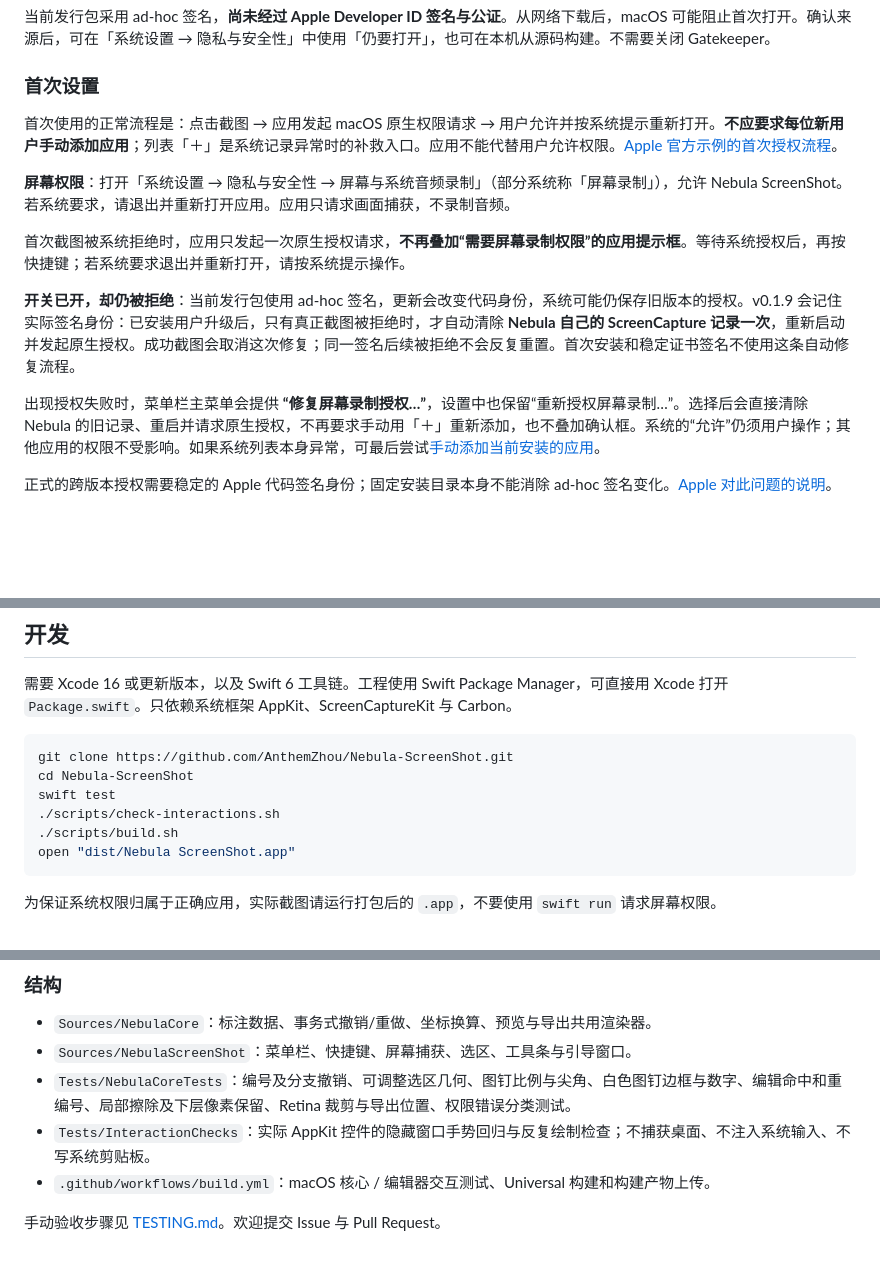
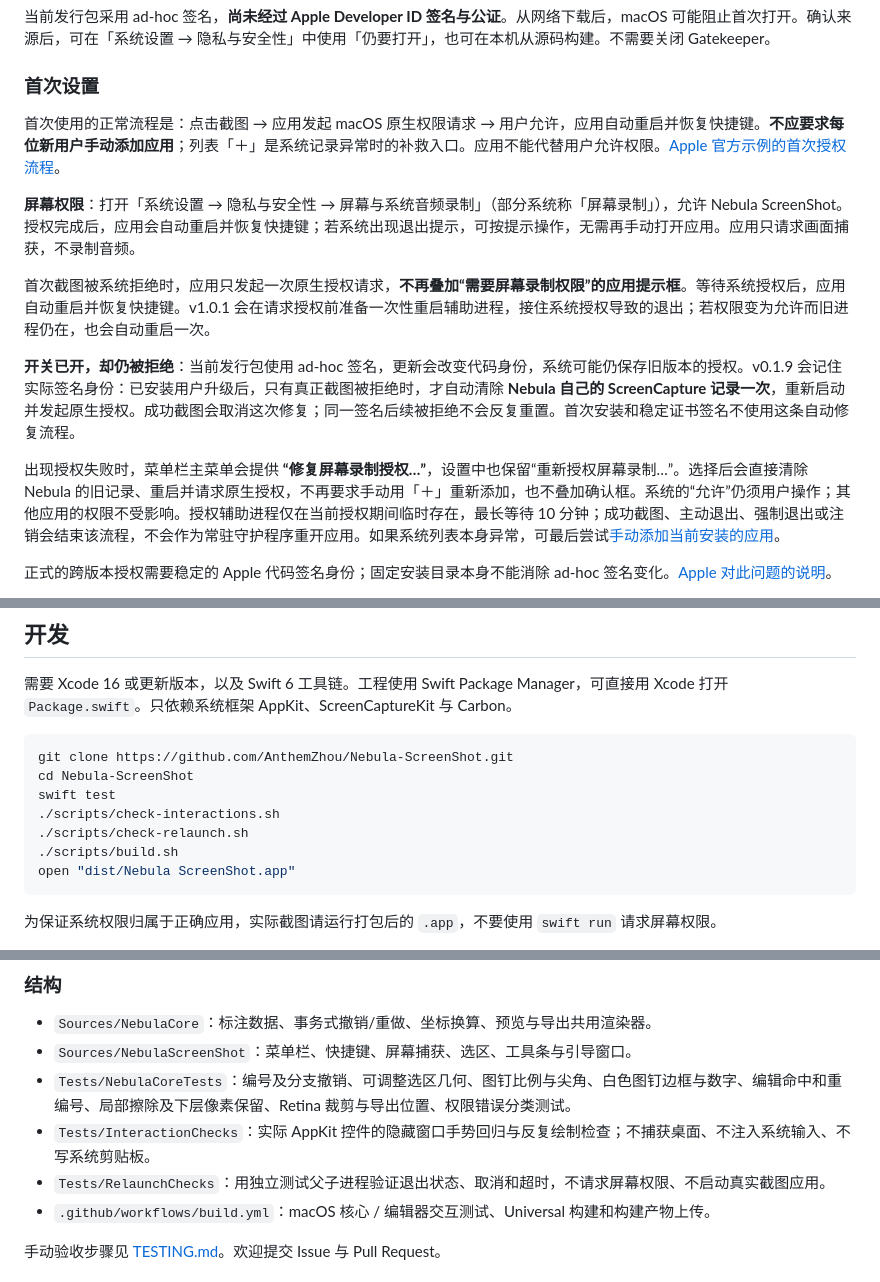
Before and after one commit to AnthemZhou/Nebula-ScreenShot, a Markdown page: README.md, 3 parts joined by grey strips. Rendered like a GitHub page; blank space fills up the shorter version.

Commit message:
fix: restore app and hotkey after screen recording consent

````diff
--- a/README.md
+++ b/README.md
@@ -61,15 +61,15 @@
 
 ### 首次设置
 
-首次使用的正常流程是：点击截图 → 应用发起 macOS 原生权限请求 → 用户允许并按系统提示重新打开。**不应要求每位新用户手动添加应用**；列表「＋」是系统记录异常时的补救入口。应用不能代替用户允许权限。[Apple 官方示例的首次授权流程](https://developer.apple.com/documentation/screencapturekit/capturing-screen-content-in-macos)。
+首次使用的正常流程是：点击截图 → 应用发起 macOS 原生权限请求 → 用户允许，应用自动重启并恢复快捷键。**不应要求每位新用户手动添加应用**；列表「＋」是系统记录异常时的补救入口。应用不能代替用户允许权限。[Apple 官方示例的首次授权流程](https://developer.apple.com/documentation/screencapturekit/capturing-screen-content-in-macos)。
 
-**屏幕权限**：打开「系统设置 → 隐私与安全性 → 屏幕与系统音频录制」（部分系统称「屏幕录制」），允许 Nebula ScreenShot。若系统要求，请退出并重新打开应用。应用只请求画面捕获，不录制音频。
+**屏幕权限**：打开「系统设置 → 隐私与安全性 → 屏幕与系统音频录制」（部分系统称「屏幕录制」），允许 Nebula ScreenShot。授权完成后，应用会自动重启并恢复快捷键；若系统出现退出提示，可按提示操作，无需再手动打开应用。应用只请求画面捕获，不录制音频。
 
-首次截图被系统拒绝时，应用只发起一次原生授权请求，**不再叠加“需要屏幕录制权限”的应用提示框**。等待系统授权后，再按快捷键；若系统要求退出并重新打开，请按系统提示操作。
+首次截图被系统拒绝时，应用只发起一次原生授权请求，**不再叠加“需要屏幕录制权限”的应用提示框**。等待系统授权后，应用自动重启并恢复快捷键。v1.0.1 会在请求授权前准备一次性重启辅助进程，接住系统授权导致的退出；若权限变为允许而旧进程仍在，也会自动重启一次。
 
 **开关已开，却仍被拒绝**：当前发行包使用 ad-hoc 签名，更新会改变代码身份，系统可能仍保存旧版本的授权。v0.1.9 会记住实际签名身份：已安装用户升级后，只有真正截图被拒绝时，才自动清除 **Nebula 自己的 ScreenCapture 记录一次**，重新启动并发起原生授权。成功截图会取消这次修复；同一签名后续被拒绝不会反复重置。首次安装和稳定证书签名不使用这条自动修复流程。
 
-出现授权失败时，菜单栏主菜单会提供 **“修复屏幕录制授权…”**，设置中也保留“重新授权屏幕录制…”。选择后会直接清除 Nebula 的旧记录、重启并请求原生授权，不再要求手动用「＋」重新添加，也不叠加确认框。系统的“允许”仍须用户操作；其他应用的权限不受影响。如果系统列表本身异常，可最后尝试[手动添加当前安装的应用](https://support.apple.com/guide/mac-help/control-access-screen-system-audio-recording-mchld6aa7d23/mac)。
+出现授权失败时，菜单栏主菜单会提供 **“修复屏幕录制授权…”**，设置中也保留“重新授权屏幕录制…”。选择后会直接清除 Nebula 的旧记录、重启并请求原生授权，不再要求手动用「＋」重新添加，也不叠加确认框。系统的“允许”仍须用户操作；其他应用的权限不受影响。授权辅助进程仅在当前授权期间临时存在，最长等待 10 分钟；成功截图、主动退出、强制退出或注销会结束该流程，不会作为常驻守护程序重开应用。如果系统列表本身异常，可最后尝试[手动添加当前安装的应用](https://support.apple.com/guide/mac-help/control-access-screen-system-audio-recording-mchld6aa7d23/mac)。
 
 正式的跨版本授权需要稳定的 Apple 代码签名身份；固定安装目录本身不能消除 ad-hoc 签名变化。[Apple 对此问题的说明](https://developer.apple.com/forums/thread/819406)。
 
@@ -119,6 +119,7 @@ git clone https://github.com/AnthemZhou/Nebula-ScreenShot.git
 cd Nebula-ScreenShot
 swift test
 ./scripts/check-interactions.sh
+./scripts/check-relaunch.sh
 ./scripts/build.sh
 open "dist/Nebula ScreenShot.app"
 ```
@@ -157,6 +158,7 @@ open "dist/Nebula ScreenShot.app" --args --demo
 - `Sources/NebulaScreenShot`：菜单栏、快捷键、屏幕捕获、选区、工具条与引导窗口。
 - `Tests/NebulaCoreTests`：编号及分支撤销、可调整选区几何、图钉比例与尖角、白色图钉边框与数字、编辑命中和重编号、局部擦除及下层像素保留、Retina 裁剪与导出位置、权限错误分类测试。
 - `Tests/InteractionChecks`：实际 AppKit 控件的隐藏窗口手势回归与反复绘制检查；不捕获桌面、不注入系统输入、不写系统剪贴板。
+- `Tests/RelaunchChecks`：用独立测试父子进程验证退出状态、取消和超时，不请求屏幕权限、不启动真实截图应用。
 - `.github/workflows/build.yml`：macOS 核心 / 编辑器交互测试、Universal 构建和构建产物上传。
 
 手动验收步骤见 [TESTING.md](TESTING.md)。欢迎提交 Issue 与 Pull Request。
````
Also changed, not shown: other parts of README.md (+1 -1 lines), CHANGELOG.md (+7 -0 lines), TESTING.md (+11 -2 lines), docs/welcome.png, 11 other files.
